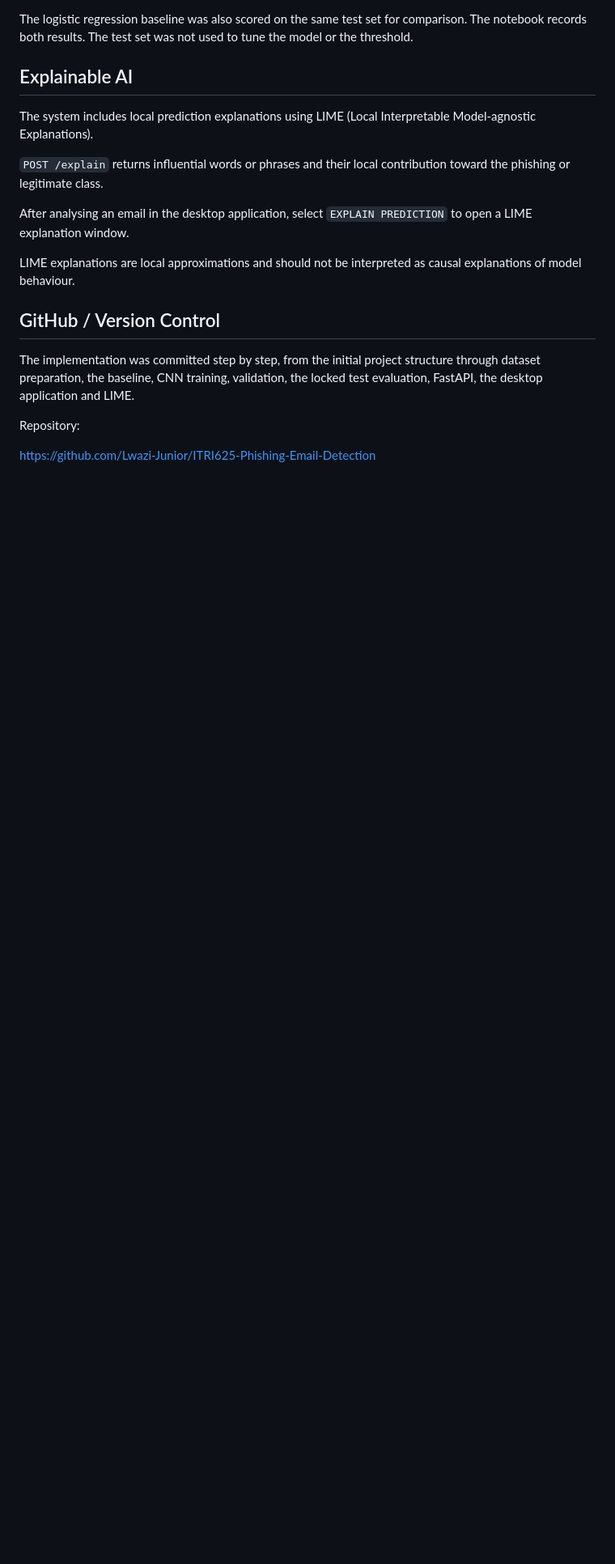
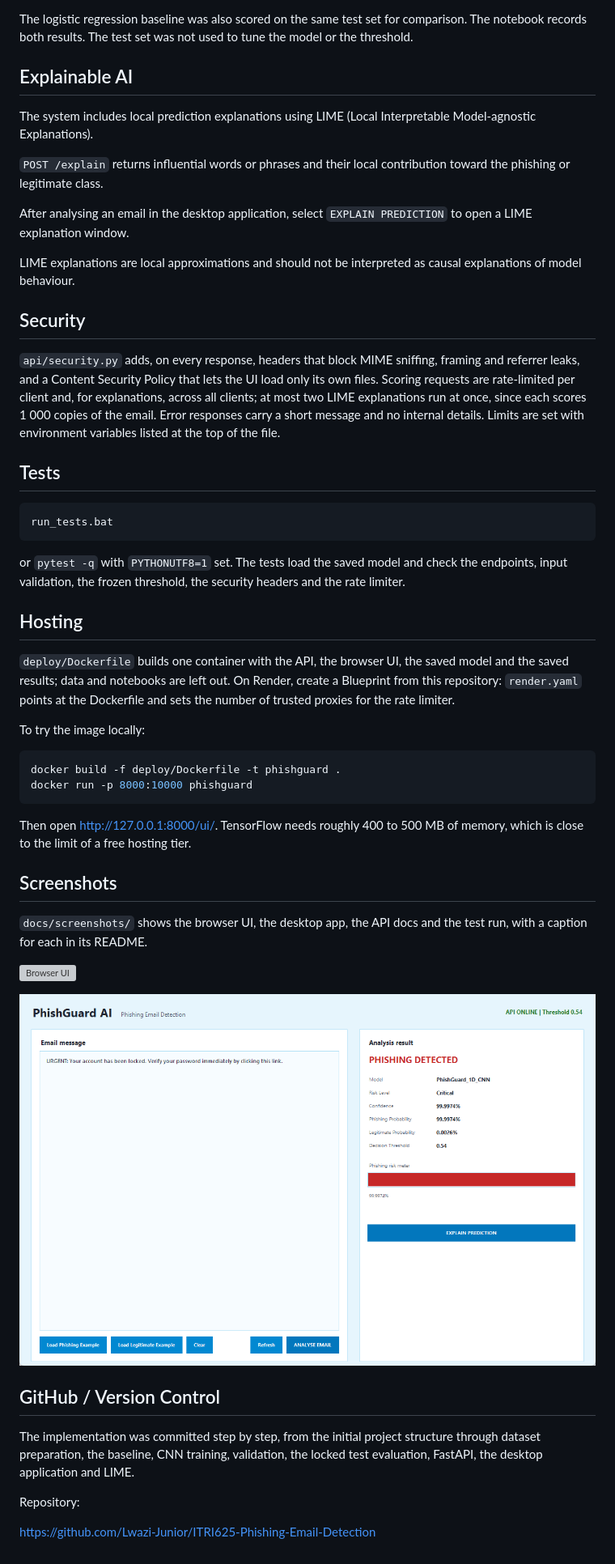
Before and after one commit to Lwazi-Junior/ITRI625-Phishing-Email-Detection, a Markdown page: README.md, the part around one of its changes. Shown at 81% size. GitHub-like rendering; blank space fills up the shorter version; grey boxes are pictures that could not be loaded.

Commit message:
README covering quick start, browser UI, security and tests

````diff
--- a/README.md
+++ b/README.md
@@ -147,6 +187,51 @@ After analysing an email in the desktop application, select
 LIME explanations are local approximations and should not be interpreted
 as causal explanations of model behaviour.
 
+## Security
+
+`api/security.py` adds, on every response, headers that block MIME sniffing,
+framing and referrer leaks, and a Content Security Policy that lets the UI load
+only its own files. Scoring requests are rate-limited per client and, for
+explanations, across all clients; at most two LIME explanations run at once,
+since each scores 1 000 copies of the email. Error responses carry a short
+message and no internal details. Limits are set with environment variables
+listed at the top of the file.
+
+## Tests
+
+```powershell
+run_tests.bat
+```
+
+or `pytest -q` with `PYTHONUTF8=1` set. The tests load the saved model and
+check the endpoints, input validation, the frozen threshold, the security
+headers and the rate limiter.
+
+## Hosting
+
+`deploy/Dockerfile` builds one container with the API, the browser UI, the
+saved model and the saved results; data and notebooks are left out. On Render,
+create a Blueprint from this repository: `render.yaml` points at the Dockerfile
+and sets the number of trusted proxies for the rate limiter.
+
+To try the image locally:
+
+```powershell
+docker build -f deploy/Dockerfile -t phishguard .
+docker run -p 8000:10000 phishguard
+```
+
+Then open http://127.0.0.1:8000/ui/. TensorFlow needs roughly 400 to 500 MB of memory, which is close to the limit of a free hosting tier.
+
+## Screenshots
+
+`docs/screenshots/` shows the browser UI, the desktop app, the API docs and
+the test run, with a caption for each in its README.
+
+![Browser UI](docs/screenshots/01-web-phishing-verdict.png)
+
+![Desktop app](docs/screenshots/08-desktop-phishing-verdict.png)
+
 ## GitHub / Version Control
 
 The implementation was committed step by step, from the initial project
````
Also changed, not shown: other parts of README.md (+42 -2 lines).
